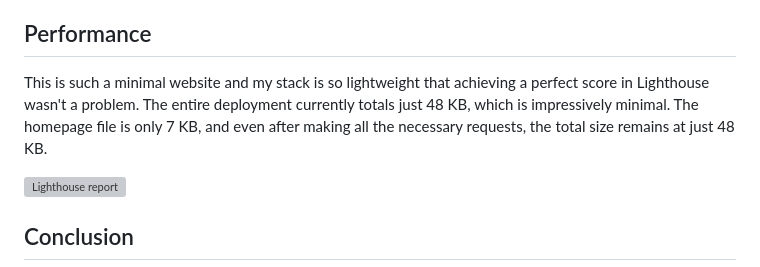
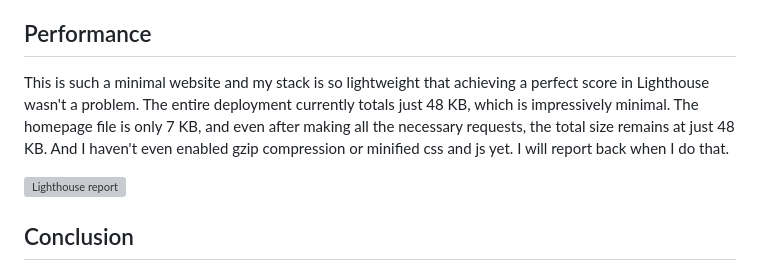
Before and after one commit to guayom/guayo.dev, a Markdown page: blog/technical-decisions-made-for-this-website.md, the part around the change. Drawn GitHub-style; grey boxes are pictures that could not be loaded.

Commit message:
feat: more notes about performance

```diff
--- a/blog/technical-decisions-made-for-this-website.md
+++ b/blog/technical-decisions-made-for-this-website.md
@@ -41,7 +41,7 @@ I chose to use Netlify Forms to handle my contact form because it offers a simpl
 
 ## Performance
 
-This is such a minimal website and my stack is so lightweight that achieving a perfect score in Lighthouse wasn't a problem. The entire deployment currently totals just 48 KB, which is impressively minimal. The homepage file is only 7 KB, and even after making all the necessary requests, the total size remains at just 48 KB.
+This is such a minimal website and my stack is so lightweight that achieving a perfect score in Lighthouse wasn't a problem. The entire deployment currently totals just 48 KB, which is impressively minimal. The homepage file is only 7 KB, and even after making all the necessary requests, the total size remains at just 48 KB. And I haven't even enabled gzip compression or minified css and js yet. I will report back when I do that.
 
 ![Lighthouse report](https://res.cloudinary.com/guayo/image/upload/w_600,q_100/v1718784149/guayo.dev/Screen_Shot_2024-06-19_at_02.00.44.png)
 
```
